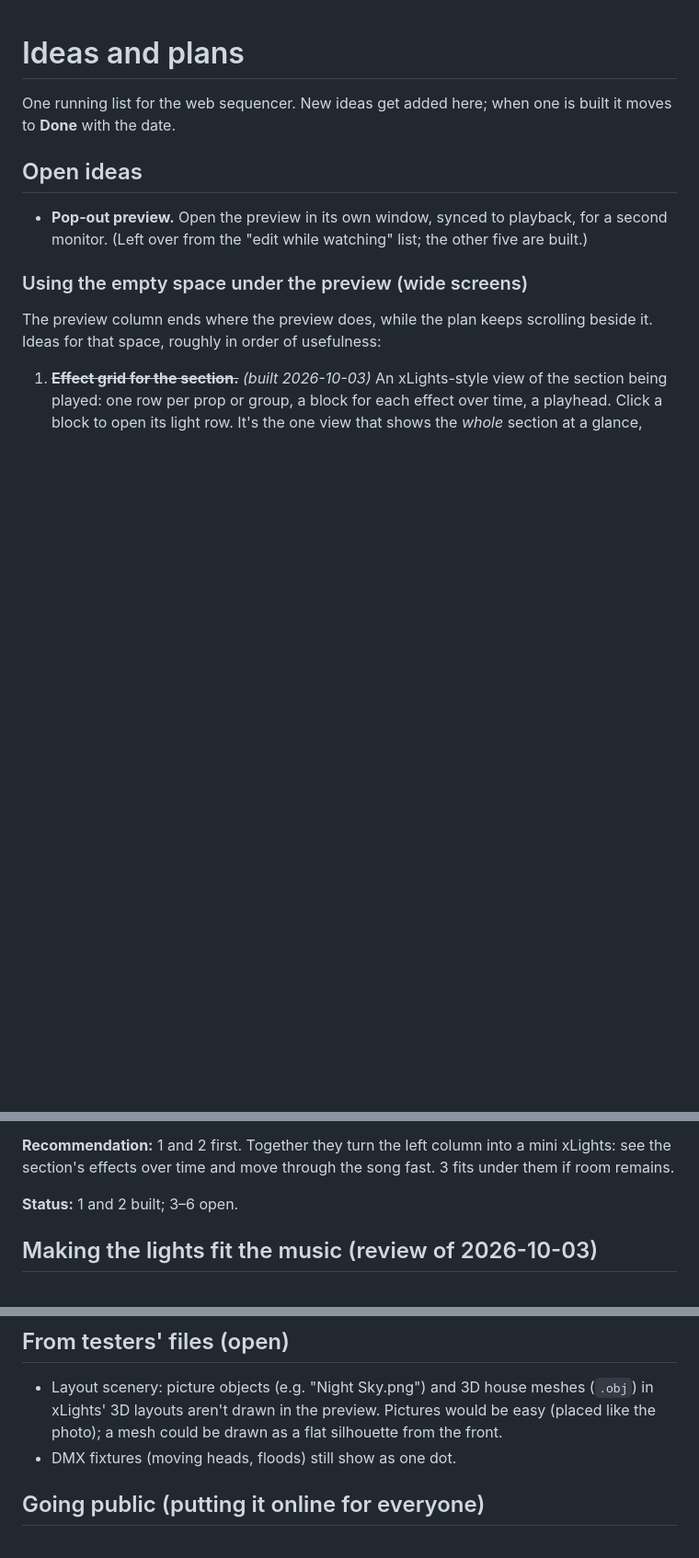
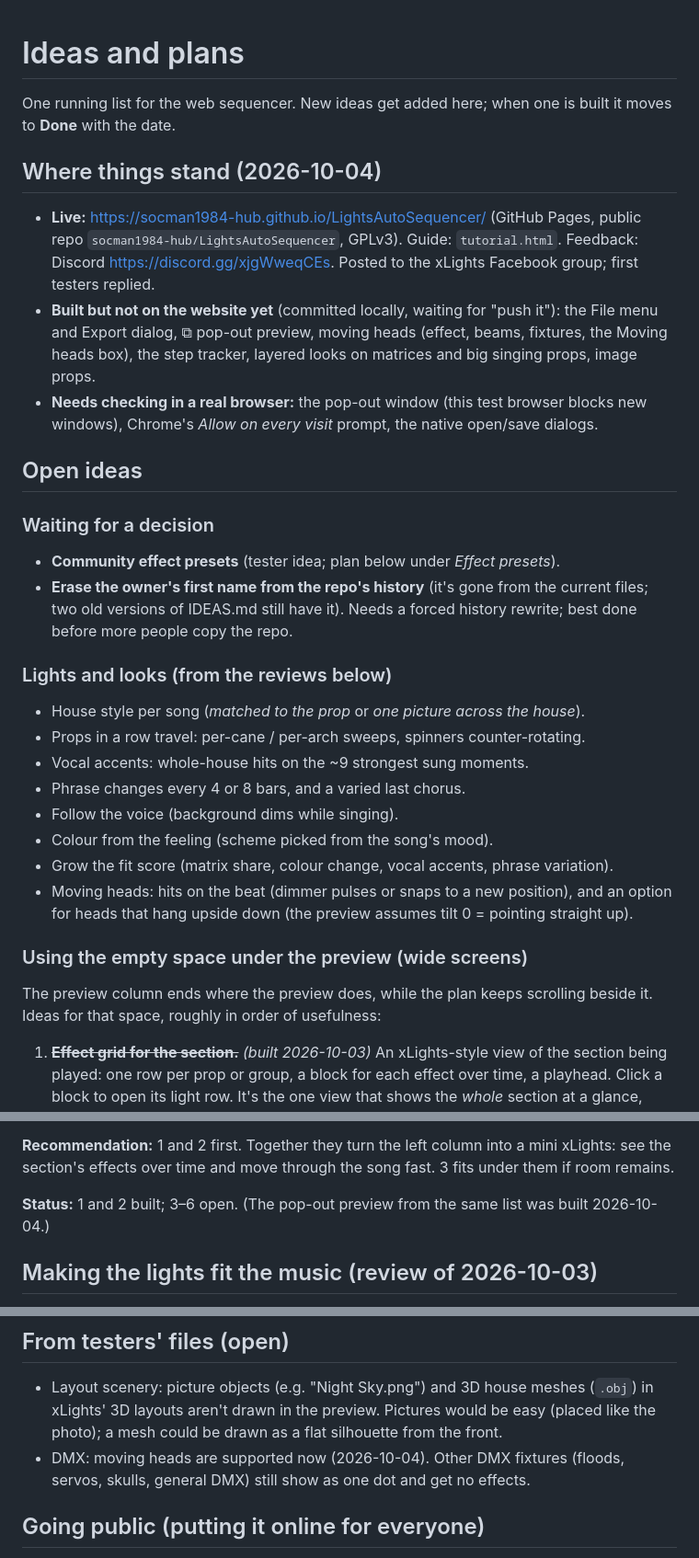
Before and after one commit to computergeek1507/LightsAutoSequencer, a Markdown page: IDEAS.md, 3 parts joined by grey strips. Shown at 92% size. GitHub-like rendering; blank space fills up the shorter version.

Commit message:
IDEAS: where things stand, open list consolidated, statuses updated

```diff
--- a/IDEAS.md
+++ b/IDEAS.md
@@ -3,11 +3,37 @@
 One running list for the web sequencer. New ideas get added here; when one is built it
 moves to **Done** with the date.
 
+## Where things stand (2026-10-04)
+
+- **Live:** https://socman1984-hub.github.io/LightsAutoSequencer/ (GitHub Pages, public repo
+  `socman1984-hub/LightsAutoSequencer`, GPLv3). Guide: `tutorial.html`. Feedback: Discord
+  https://discord.gg/xjgWweqCEs. Posted to the xLights Facebook group; first testers replied.
+- **Built but not on the website yet** (committed locally, waiting for "push it"): the File
+  menu and Export dialog, ⧉ pop-out preview, moving heads (effect, beams, fixtures, the Moving
+  heads box), the step tracker, layered looks on matrices and big singing props, image props.
+- **Needs checking in a real browser:** the pop-out window (this test browser blocks new
+  windows), Chrome's *Allow on every visit* prompt, the native open/save dialogs.
+
 ## Open ideas
 
-- **Pop-out preview.** Open the preview in its own window, synced to playback, for a
-  second monitor. (Left over from the "edit while watching" list; the other five are
-  built.)
+### Waiting for a decision
+
+- **Community effect presets** (tester idea; plan below under *Effect presets*).
+- **Erase the owner's first name from the repo's history** (it's gone from the current files;
+  two old versions of IDEAS.md still have it). Needs a forced history rewrite; best done before
+  more people copy the repo.
+
+### Lights and looks (from the reviews below)
+
+- House style per song (*matched to the prop* or *one picture across the house*).
+- Props in a row travel: per-cane / per-arch sweeps, spinners counter-rotating.
+- Vocal accents: whole-house hits on the ~9 strongest sung moments.
+- Phrase changes every 4 or 8 bars, and a varied last chorus.
+- Follow the voice (background dims while singing).
+- Colour from the feeling (scheme picked from the song's mood).
+- Grow the fit score (matrix share, colour change, vocal accents, phrase variation).
+- Moving heads: hits on the beat (dimmer pulses or snaps to a new position), and an option for
+  heads that hang upside down (the preview assumes tilt 0 = pointing straight up).
 
 ### Using the empty space under the preview (wide screens)
 
@@ -32,7 +58,8 @@ Ideas for that space, roughly in order of usefulness:
 xLights: see the section's effects over time and move through the song fast. 3 fits
 under them if room remains.
 
-**Status:** 1 and 2 built; 3–6 open.
+**Status:** 1 and 2 built; 3–6 open. (The pop-out preview from the same list was built
+2026-10-04.)
 
 ## Making the lights fit the music (review of 2026-10-03)
 
@@ -179,7 +206,8 @@ presets saved, so they'd come as shared packs. Plan:
 - Layout scenery: picture objects (e.g. "Night Sky.png") and 3D house meshes (`.obj`) in
   xLights' 3D layouts aren't drawn in the preview. Pictures would be easy (placed like the
   photo); a mesh could be drawn as a flat silhouette from the front.
-- DMX fixtures (moving heads, floods) still show as one dot.
+- DMX: moving heads are supported now (2026-10-04). Other DMX fixtures (floods, servos,
+  skulls, general DMX) still show as one dot and get no effects.
 
 ## Going public (putting it online for everyone)
 
```
Also changed, not shown: other parts of IDEAS.md (+14 -3 lines).
